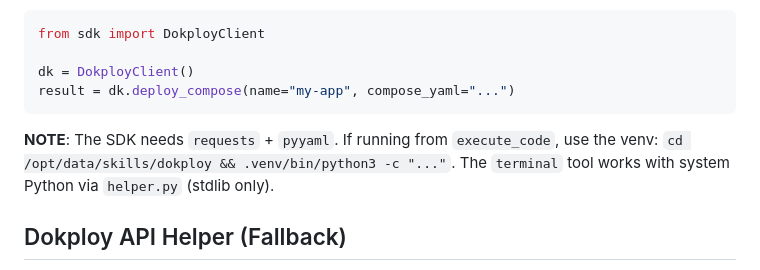
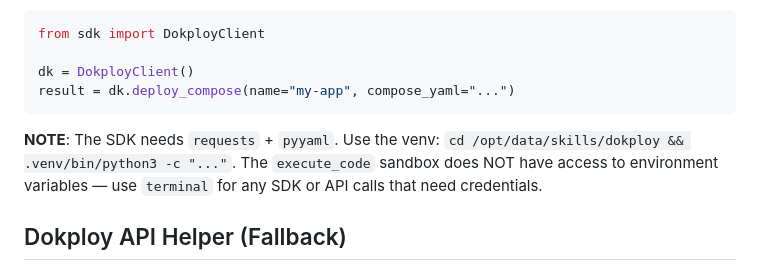
Before and after one commit to elijahdev0/hermes-support-content, a Markdown page: SOUL.md, the part around the change. Rendered like a GitHub page.

````diff
--- a/SOUL.md
+++ b/SOUL.md
@@ -30,7 +30,7 @@ dk = DokployClient()
 result = dk.deploy_compose(name="my-app", compose_yaml="...")
 ```
 
-**NOTE**: The SDK needs `requests` + `pyyaml`. If running from `execute_code`, use the venv: `cd /opt/data/skills/dokploy && .venv/bin/python3 -c "..."`. The `terminal` tool works with system Python via `helper.py` (stdlib only).
+**NOTE**: The SDK needs `requests` + `pyyaml`. Use the venv: `cd /opt/data/skills/dokploy && .venv/bin/python3 -c "..."`. The `execute_code` sandbox does NOT have access to environment variables — use `terminal` for any SDK or API calls that need credentials.
 
 ## Dokploy API Helper (Fallback)
 
````
Also changed, not shown: skills/dokploy-api-compose-workflows/SKILL.md (+1 -1 lines), skills/dokploy/README.md (+1 -1 lines).
